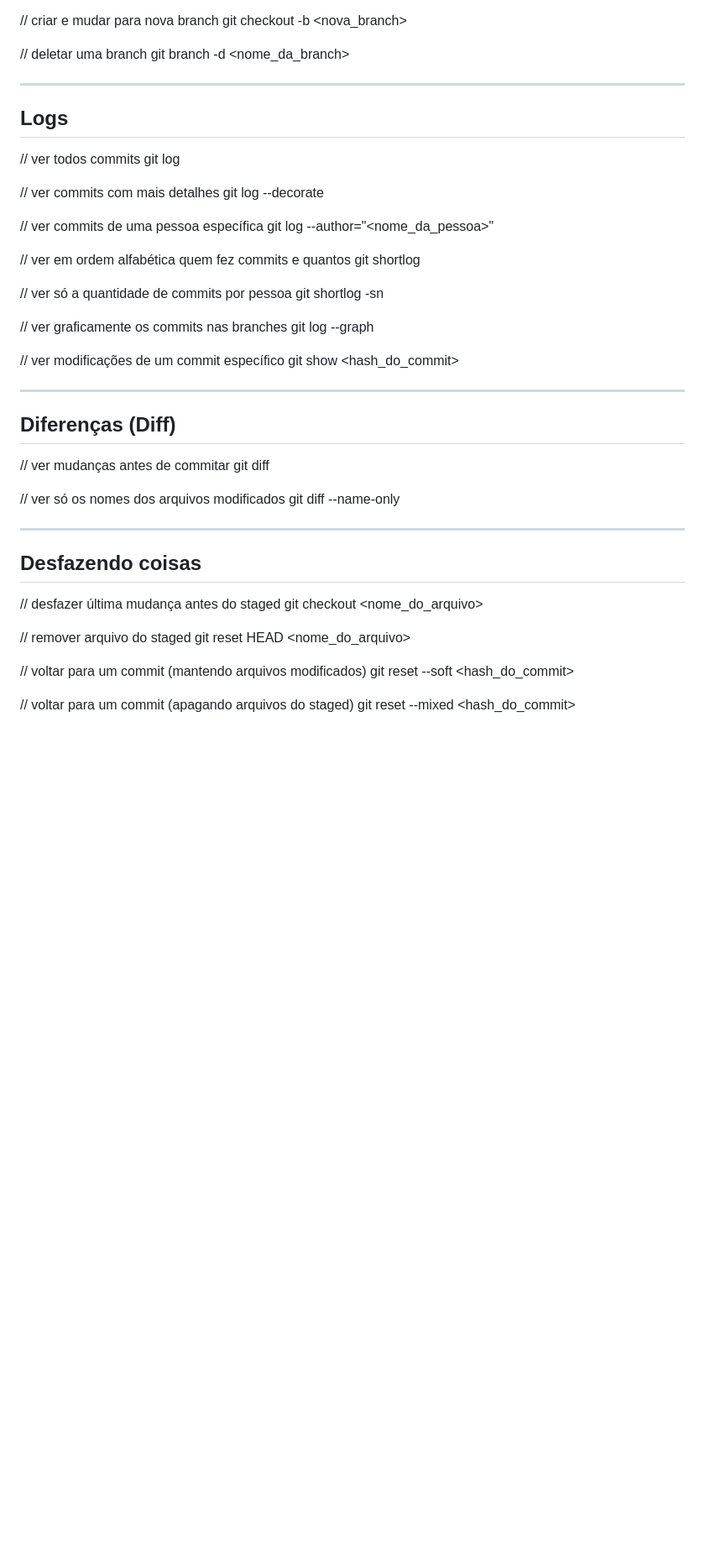
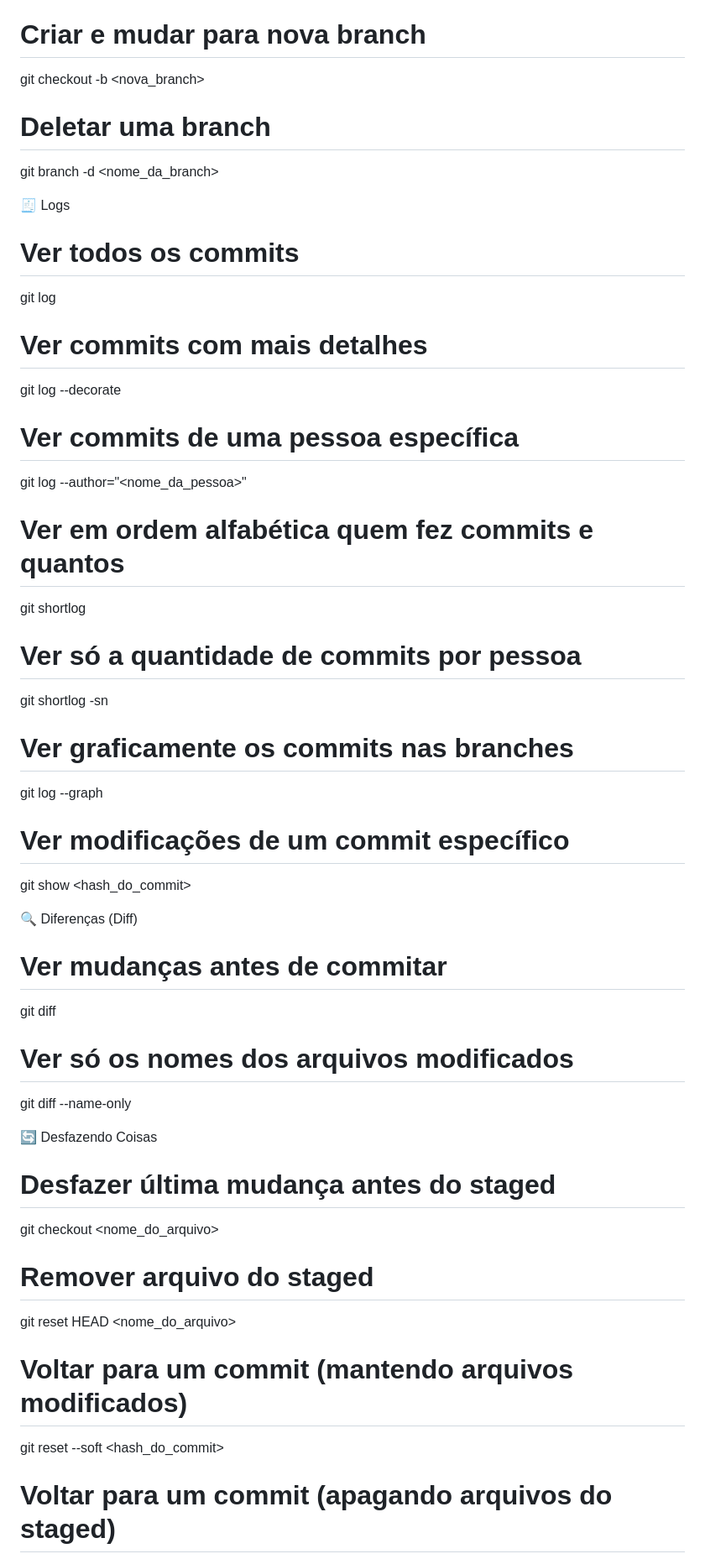
Before and after one commit to blayoficial/Estudo-de-Git-e--GitHub, a Markdown page: README.md, the part around one of its changes. Shown at 84% size. Rendered like a GitHub page; blank space fills up the shorter version.

```diff
--- a/README.md
+++ b/README.md
@@ -63,59 +56,50 @@ git branch <nome_da_branch>
 git checkout <nome_da_branch>
 
-// criar e mudar para nova branch
+# Criar e mudar para nova branch
 git checkout -b <nova_branch>
 
-// deletar uma branch
+# Deletar uma branch
 git branch -d <nome_da_branch>
 
----
-
-## Logs
-
-// ver todos commits
+🧾 Logs
+# Ver todos os commits
 git log
 
-// ver commits com mais detalhes
+# Ver commits com mais detalhes
 git log --decorate
 
-// ver commits de uma pessoa específica
+# Ver commits de uma pessoa específica
 git log --author="<nome_da_pessoa>"
 
-// ver em ordem alfabética quem fez commits e quantos
+# Ver em ordem alfabética quem fez commits e quantos
 git shortlog
 
-// ver só a quantidade de commits por pessoa
+# Ver só a quantidade de commits por pessoa
 git shortlog -sn
 
-// ver graficamente os commits nas branches
+# Ver graficamente os commits nas branches
 git log --graph
 
-// ver modificações de um commit específico
+# Ver modificações de um commit específico
 git show <hash_do_commit>
 
----
-
-## Diferenças (Diff)
-
-// ver mudanças antes de commitar
+🔍 Diferenças (Diff)
+# Ver mudanças antes de commitar
 git diff
 
-// ver só os nomes dos arquivos modificados
+# Ver só os nomes dos arquivos modificados
 git diff --name-only
 
----
-
-## Desfazendo coisas
-
-// desfazer última mudança antes do staged
+🔄 Desfazendo Coisas
+# Desfazer última mudança antes do staged
 git checkout <nome_do_arquivo>
 
-// remover arquivo do staged
+# Remover arquivo do staged
 git reset HEAD <nome_do_arquivo>
 
-// voltar para um commit (mantendo arquivos modificados)
+# Voltar para um commit (mantendo arquivos modificados)
 git reset --soft <hash_do_commit>
 
-// voltar para um commit (apagando arquivos do staged)
+# Voltar para um commit (apagando arquivos do staged)
 git reset --mixed <hash_do_commit>
 
```
Also changed, not shown: other parts of README.md (+40 -59 lines).
